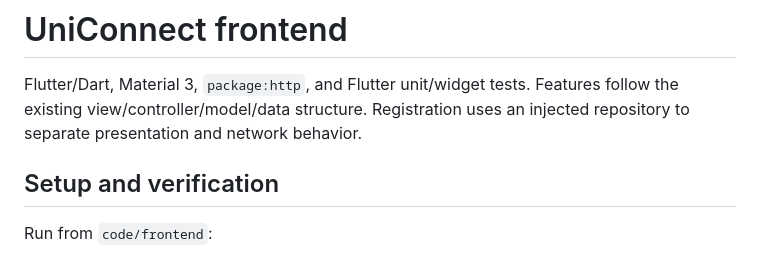
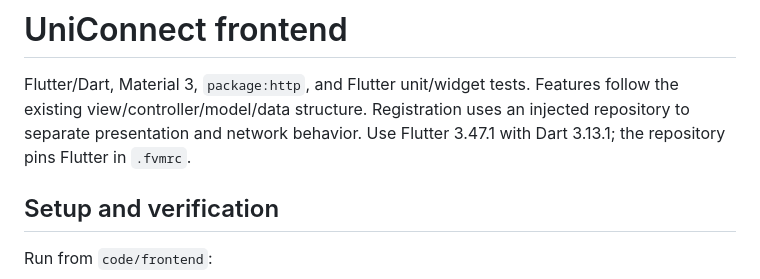
Before and after one commit to aymannondiny/SPL-II_UniConnect, a Markdown page: code/frontend/README.md, the part around the change. Rendered like a GitHub page.

```diff
--- a/code/frontend/README.md
+++ b/code/frontend/README.md
@@ -3,6 +3,7 @@
 Flutter/Dart, Material 3, `package:http`, and Flutter unit/widget tests.
 Features follow the existing view/controller/model/data structure. Registration
 uses an injected repository to separate presentation and network behavior.
+Use Flutter 3.47.1 with Dart 3.13.1; the repository pins Flutter in `.fvmrc`.
 
 ## Setup and verification
 
```
